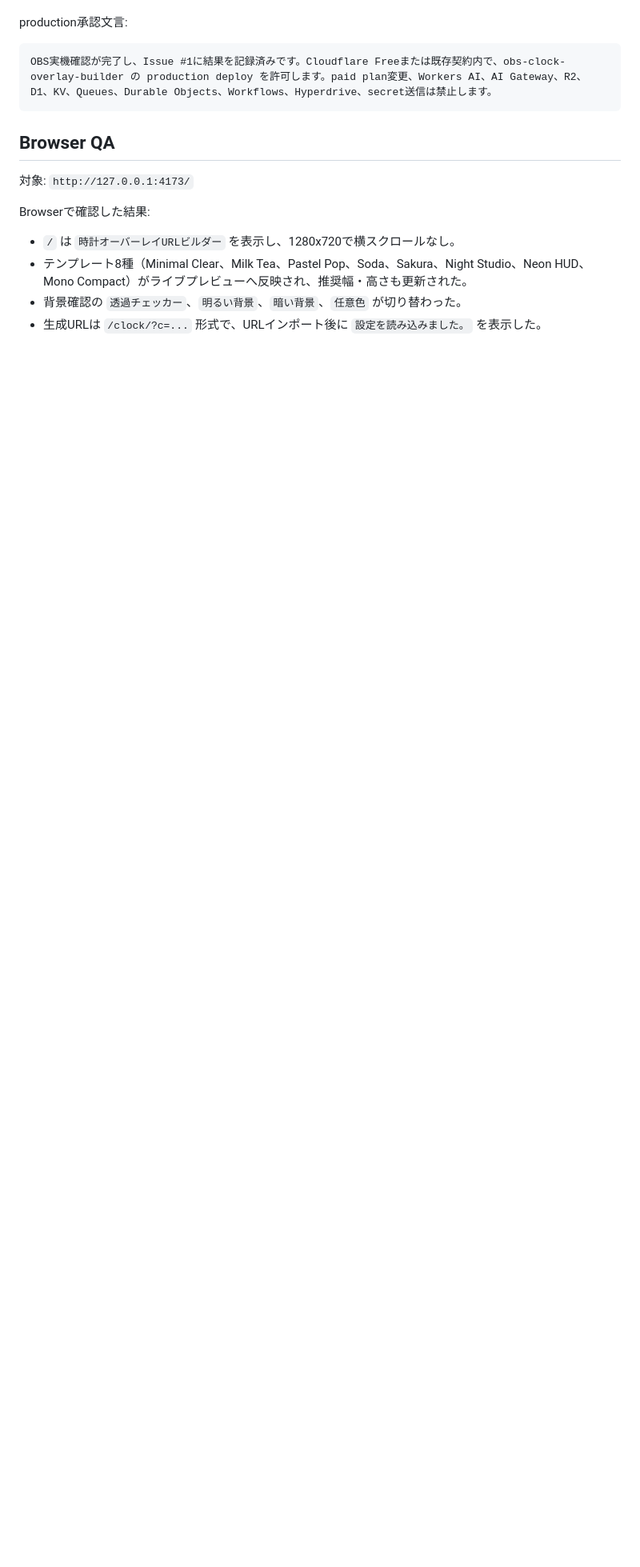
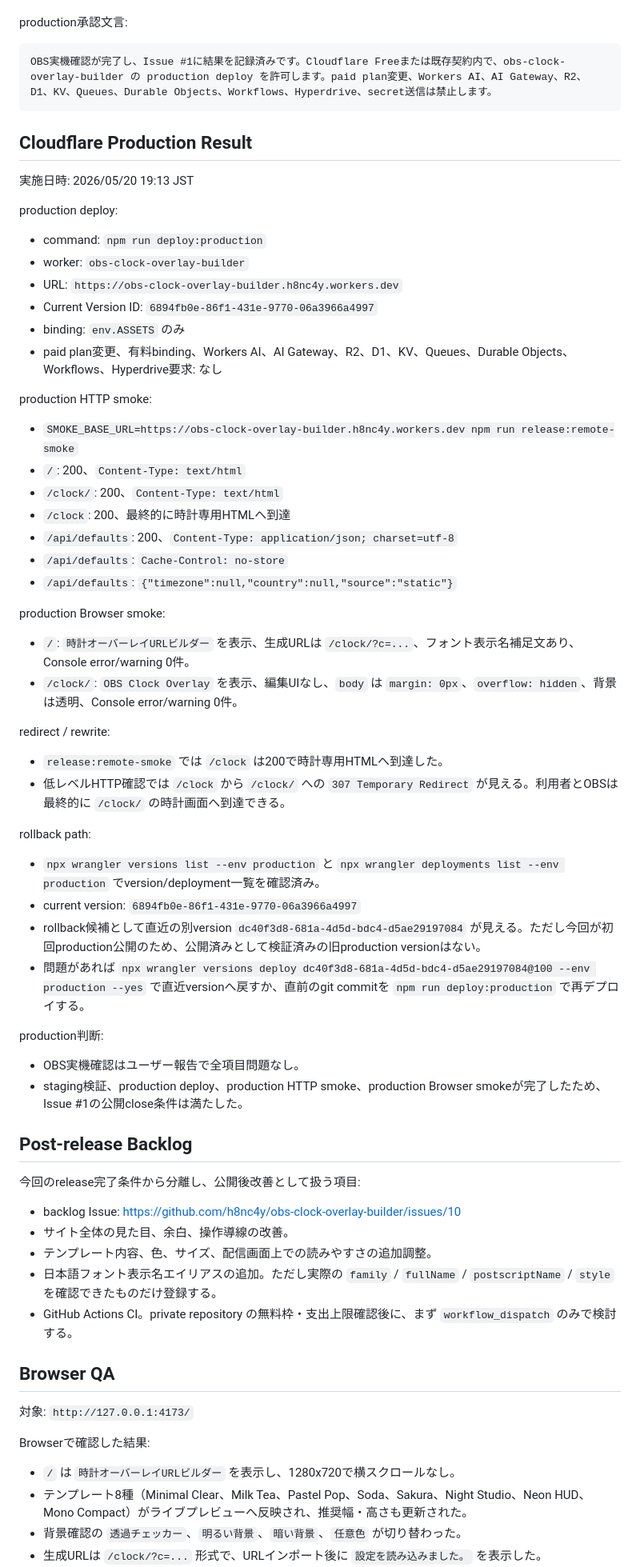
Before and after one commit to h8nc4y/obs-clock-overlay-builder, a Markdown page: docs/pre-release-qa.md, the part around one of its changes. Shown at 80% size. GitHub-like rendering; blank space fills up the shorter version.

````diff
--- a/docs/pre-release-qa.md
+++ b/docs/pre-release-qa.md
@@ -132,6 +132,61 @@ production承認文言:
 OBS実機確認が完了し、Issue #1に結果を記録済みです。Cloudflare Freeまたは既存契約内で、obs-clock-overlay-builder の production deploy を許可します。paid plan変更、Workers AI、AI Gateway、R2、D1、KV、Queues、Durable Objects、Workflows、Hyperdrive、secret送信は禁止します。
 ```
 
+## Cloudflare Production Result
+
+実施日時: 2026/05/20 19:13 JST
+
+production deploy:
+
+- command: `npm run deploy:production`
+- worker: `obs-clock-overlay-builder`
+- URL: `https://obs-clock-overlay-builder.h8nc4y.workers.dev`
+- Current Version ID: `6894fb0e-86f1-431e-9770-06a3966a4997`
+- binding: `env.ASSETS` のみ
+- paid plan変更、有料binding、Workers AI、AI Gateway、R2、D1、KV、Queues、Durable Objects、Workflows、Hyperdrive要求: なし
+
+production HTTP smoke:
+
+- `SMOKE_BASE_URL=https://obs-clock-overlay-builder.h8nc4y.workers.dev npm run release:remote-smoke`
+- `/`: 200、`Content-Type: text/html`
+- `/clock/`: 200、`Content-Type: text/html`
+- `/clock`: 200、最終的に時計専用HTMLへ到達
+- `/api/defaults`: 200、`Content-Type: application/json; charset=utf-8`
+- `/api/defaults`: `Cache-Control: no-store`
+- `/api/defaults`: `{"timezone":null,"country":null,"source":"static"}`
+
+production Browser smoke:
+
+- `/`: `時計オーバーレイURLビルダー` を表示、生成URLは `/clock/?c=...`、フォント表示名補足文あり、Console error/warning 0件。
+- `/clock/`: `OBS Clock Overlay` を表示、編集UIなし、`body` は `margin: 0px`、`overflow: hidden`、背景は透明、Console error/warning 0件。
+
+redirect / rewrite:
+
+- `release:remote-smoke` では `/clock` は200で時計専用HTMLへ到達した。
+- 低レベルHTTP確認では `/clock` から `/clock/` への `307 Temporary Redirect` が見える。利用者とOBSは最終的に `/clock/` の時計画面へ到達できる。
+
+rollback path:
+
+- `npx wrangler versions list --env production` と `npx wrangler deployments list --env production` でversion/deployment一覧を確認済み。
+- current version: `6894fb0e-86f1-431e-9770-06a3966a4997`
+- rollback候補として直近の別version `dc40f3d8-681a-4d5d-bdc4-d5ae29197084` が見える。ただし今回が初回production公開のため、公開済みとして検証済みの旧production versionはない。
+- 問題があれば `npx wrangler versions deploy dc40f3d8-681a-4d5d-bdc4-d5ae29197084@100 --env production --yes` で直近versionへ戻すか、直前のgit commitを `npm run deploy:production` で再デプロイする。
+
+production判断:
+
+- OBS実機確認はユーザー報告で全項目問題なし。
+- staging検証、production deploy、production HTTP smoke、production Browser smokeが完了したため、Issue #1の公開close条件は満たした。
+
+## Post-release Backlog
+
+今回のrelease完了条件から分離し、公開後改善として扱う項目:
+
+- backlog Issue: https://github.com/h8nc4y/obs-clock-overlay-builder/issues/10
+- サイト全体の見た目、余白、操作導線の改善。
+- テンプレート内容、色、サイズ、配信画面上での読みやすさの追加調整。
+- 日本語フォント表示名エイリアスの追加。ただし実際の `family` / `fullName` / `postscriptName` / `style` を確認できたものだけ登録する。
+- GitHub Actions CI。private repository の無料枠・支出上限確認後に、まず `workflow_dispatch` のみで検討する。
+
 ## Browser QA
 
 対象: `http://127.0.0.1:4173/`
````
Also changed, not shown: other parts of docs/pre-release-qa.md (+12 -15 lines), README.md (+3 -1 lines).
